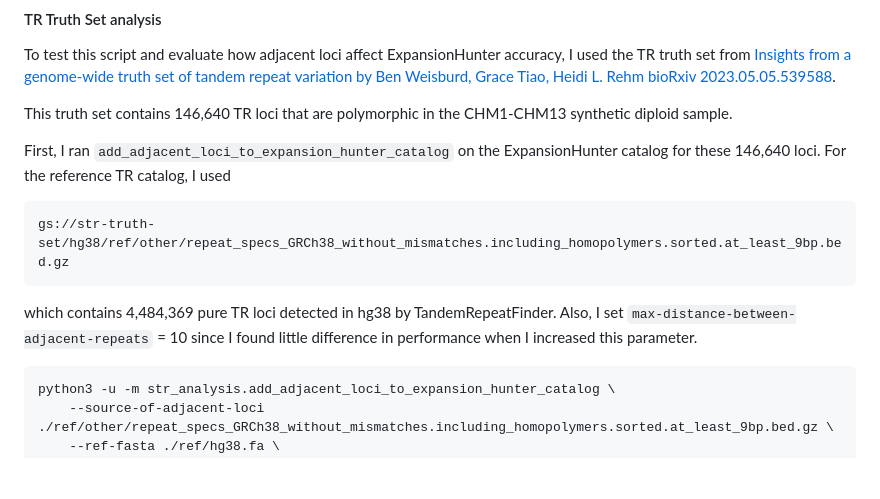
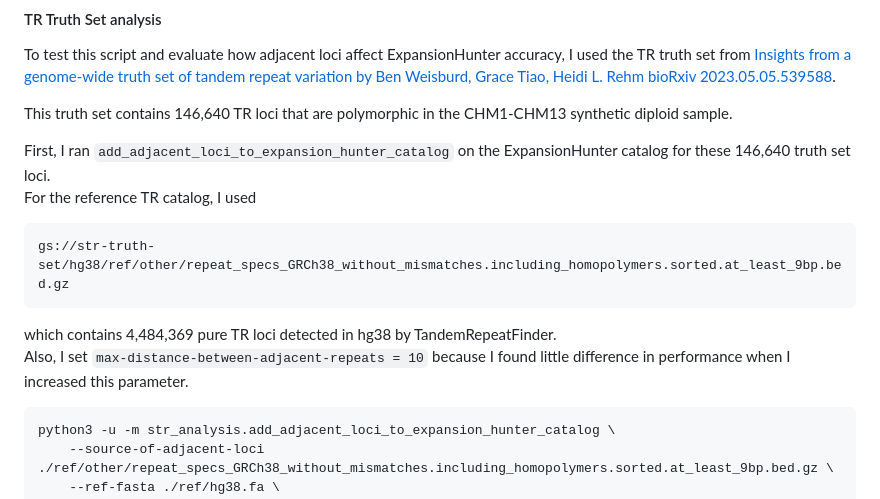
Before and after one commit to bw2/bw2.github.io, a Markdown page: 2023-07-31-adjacent-repeats-in-expansion-hunter-catalogs.md, the part around the change. Drawn GitHub-style; blank space fills up the shorter version.

````diff
--- a/2023-07-31-adjacent-repeats-in-expansion-hunter-catalogs.md
+++ b/2023-07-31-adjacent-repeats-in-expansion-hunter-catalogs.md
@@ -77,13 +77,13 @@ bioRxiv 2023.05.05.539588](https://www.biorxiv.org/content/10.1101/2023.05.05.53
 
 This truth set contains 146,640 TR loci that are polymorphic in the CHM1-CHM13 synthetic diploid sample.
 
-First, I ran `add_adjacent_loci_to_expansion_hunter_catalog` on the ExpansionHunter catalog for these 146,640 loci. For the reference TR catalog, I used
+First, I ran `add_adjacent_loci_to_expansion_hunter_catalog` on the ExpansionHunter catalog for these 146,640 truth set loci.
+For the reference TR catalog, I used
 ```
 gs://str-truth-set/hg38/ref/other/repeat_specs_GRCh38_without_mismatches.including_homopolymers.sorted.at_least_9bp.bed.gz
 ```
 which contains 4,484,369 pure TR loci detected in hg38 by TandemRepeatFinder.
-Also, I set `max-distance-between-adjacent-repeats` = 10
-since I found little difference in performance when I increased this parameter.
+Also, I set `max-distance-between-adjacent-repeats = 10` because I found little difference in performance when I increased this parameter.
 
 ```
 python3 -u -m str_analysis.add_adjacent_loci_to_expansion_hunter_catalog \
````
